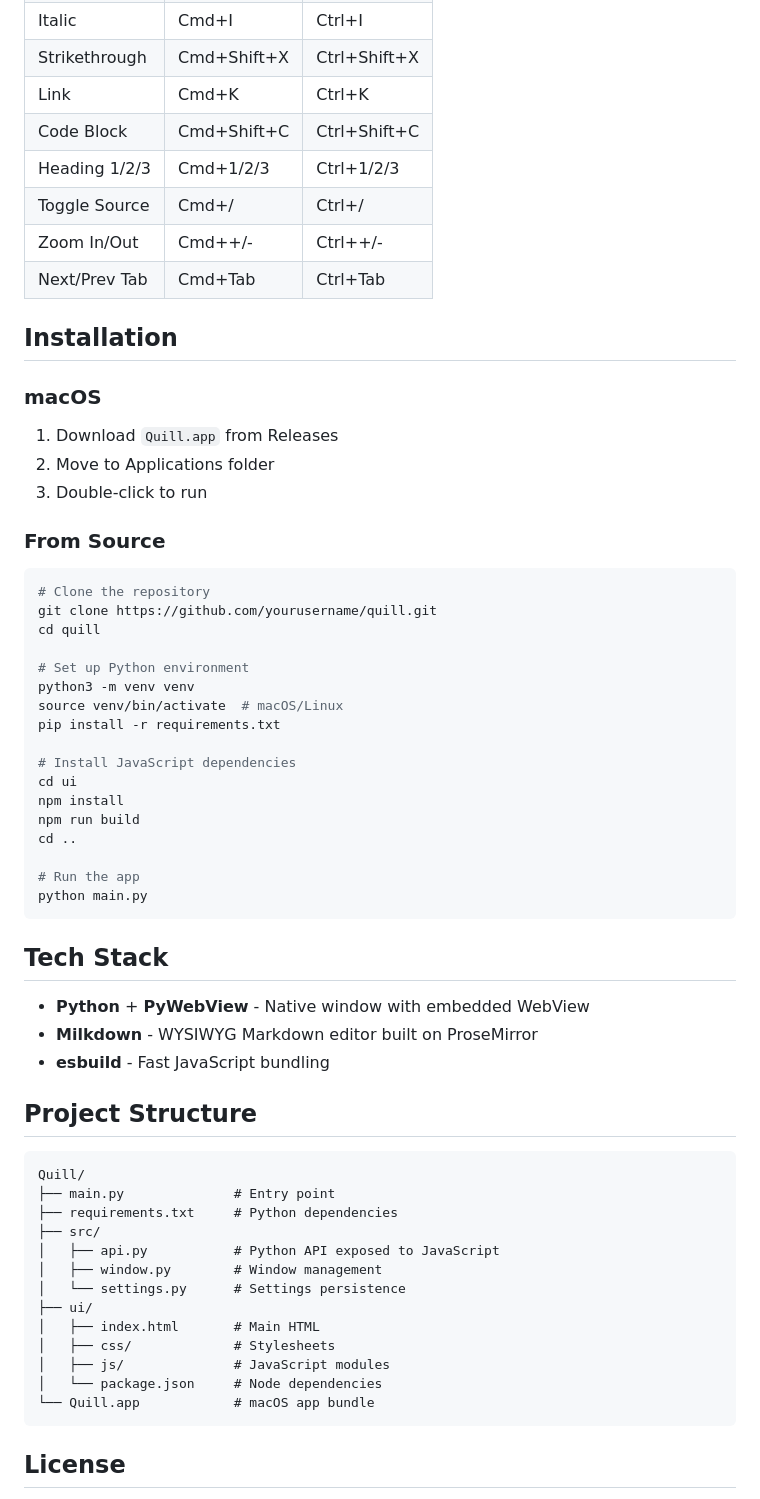
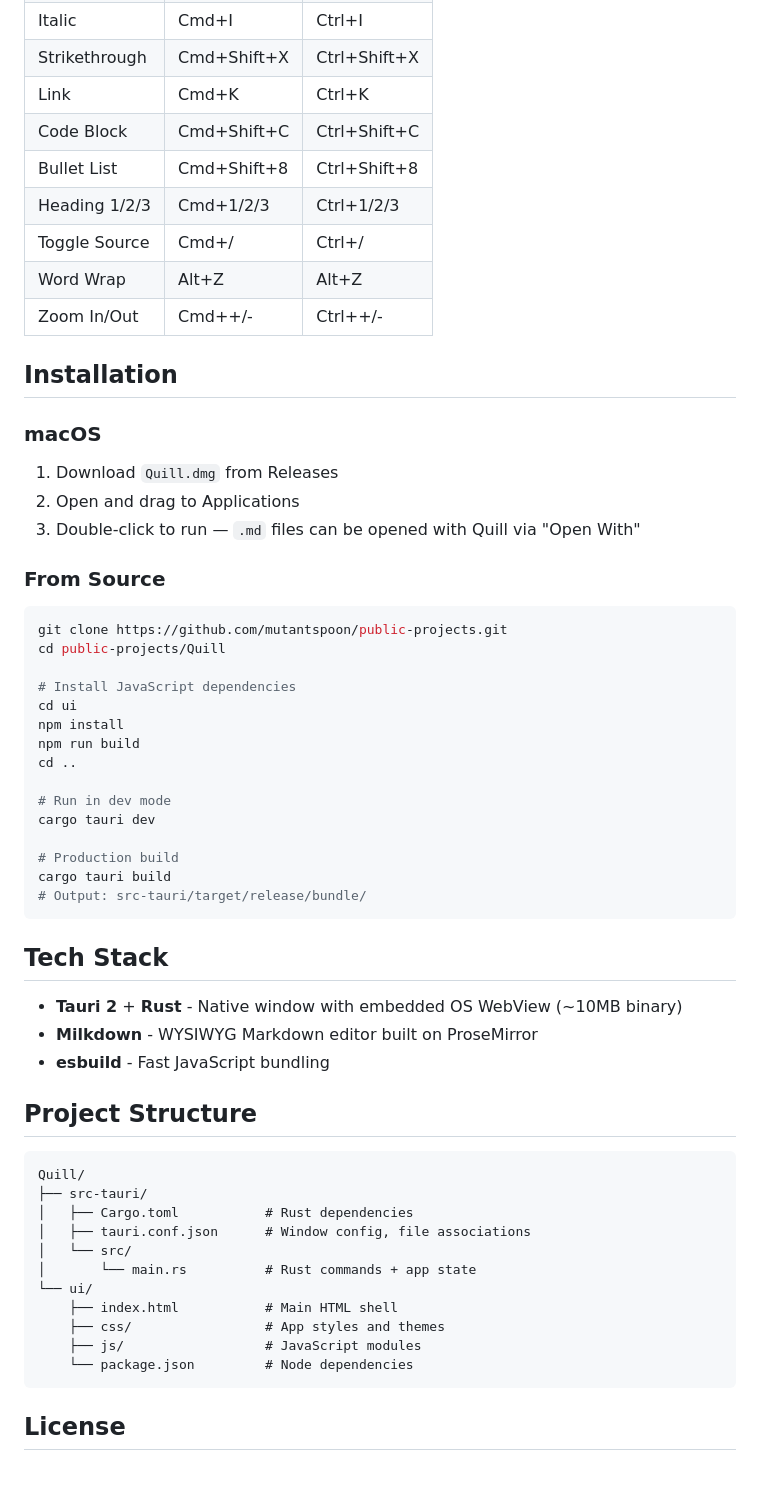
Before and after one commit to mutantspoon/public-projects, a Markdown page: Quill/README.md, the part around one of its changes. Drawn GitHub-style; blank space fills up the shorter version.

Commit message:
Update README and screenshot for current Tauri-based app
- Rewrite README: Tauri/Rust stack replaces Python/PyWebView
- Update build instructions, project structure, and features
- Replace mockup screenshot with current app screenshot

Co-Authored-By: Claude Sonnet 4.6 <noreply@anthropic.com>

````diff
--- a/Quill/README.md
+++ b/Quill/README.md
@@ -31,30 +32,25 @@ A lightweight, native markdown editor for macOS and Windows.
 | Strikethrough | Cmd+Shift+X | Ctrl+Shift+X |
 | Link | Cmd+K | Ctrl+K |
 | Code Block | Cmd+Shift+C | Ctrl+Shift+C |
+| Bullet List | Cmd+Shift+8 | Ctrl+Shift+8 |
 | Heading 1/2/3 | Cmd+1/2/3 | Ctrl+1/2/3 |
 | Toggle Source | Cmd+/ | Ctrl+/ |
+| Word Wrap | Alt+Z | Alt+Z |
 | Zoom In/Out | Cmd++/- | Ctrl++/- |
-| Next/Prev Tab | Cmd+Tab | Ctrl+Tab |
 
 ## Installation
 
 ### macOS
 
-1. Download `Quill.app` from Releases
-2. Move to Applications folder
-3. Double-click to run
+1. Download `Quill.dmg` from Releases
+2. Open and drag to Applications
+3. Double-click to run — `.md` files can be opened with Quill via "Open With"
 
 ### From Source
 
 ```bash
-# Clone the repository
-git clone https://github.com/yourusername/quill.git
-cd quill
-
-# Set up Python environment
-python3 -m venv venv
-source venv/bin/activate  # macOS/Linux
-pip install -r requirements.txt
+git clone https://github.com/mutantspoon/public-projects.git
+cd public-projects/Quill
 
 # Install JavaScript dependencies
 cd ui
@@ -62,13 +58,17 @@ npm install
 npm run build
 cd ..
 
-# Run the app
-python main.py
+# Run in dev mode
+cargo tauri dev
+
+# Production build
+cargo tauri build
+# Output: src-tauri/target/release/bundle/
 ```
 
 ## Tech Stack
 
-- **Python** + **PyWebView** - Native window with embedded WebView
+- **Tauri 2** + **Rust** - Native window with embedded OS WebView (~10MB binary)
 - **Milkdown** - WYSIWYG Markdown editor built on ProseMirror
 - **esbuild** - Fast JavaScript bundling
 
@@ -76,18 +76,16 @@ python main.py
 
 ```
 Quill/
-├── main.py              # Entry point
-├── requirements.txt     # Python dependencies
-├── src/
-│   ├── api.py           # Python API exposed to JavaScript
-│   ├── window.py        # Window management
-│   └── settings.py      # Settings persistence
-├── ui/
-│   ├── index.html       # Main HTML
-│   ├── css/             # Stylesheets
-│   ├── js/              # JavaScript modules
-│   └── package.json     # Node dependencies
-└── Quill.app            # macOS app bundle
+├── src-tauri/
+│   ├── Cargo.toml           # Rust dependencies
+│   ├── tauri.conf.json      # Window config, file associations
+│   └── src/
+│       └── main.rs          # Rust commands + app state
+└── ui/
+    ├── index.html           # Main HTML shell
+    ├── css/                 # App styles and themes
+    ├── js/                  # JavaScript modules
+    └── package.json         # Node dependencies
 ```
 
 ## License
````
Also changed, not shown: other parts of Quill/README.md (+1 -0 lines), Quill/assets/mockup_dark.png.
